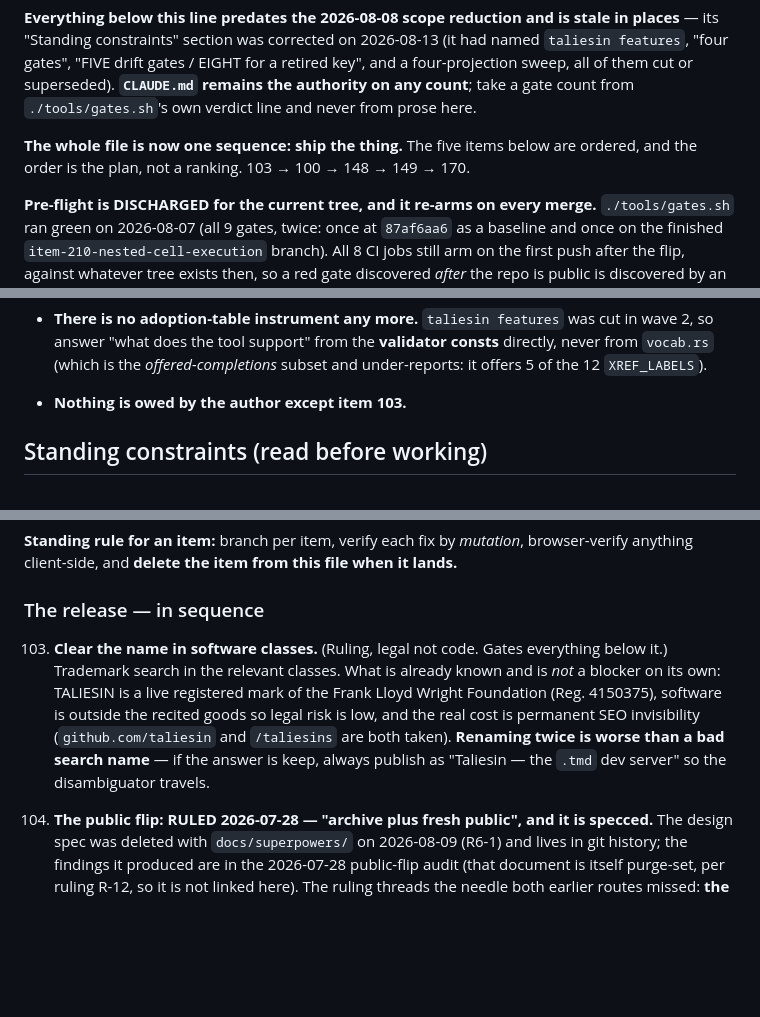
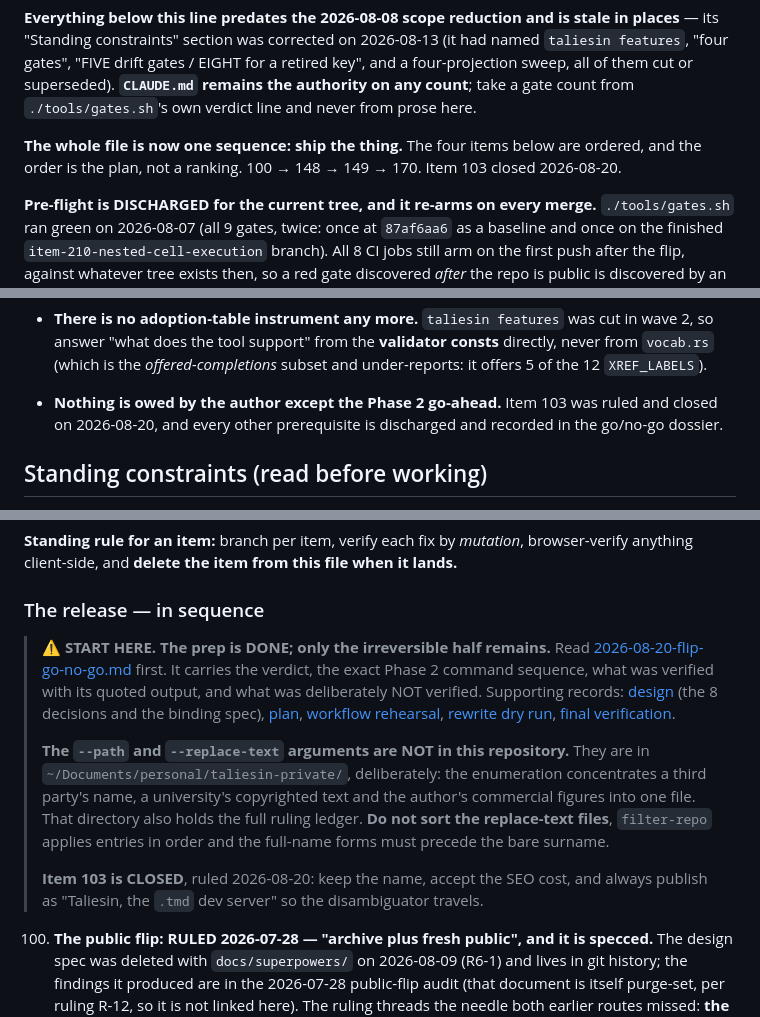
Before and after one commit to AJBogo9/taliesin, a Markdown page: notes/backlog.md, 3 parts joined by grey strips. GitHub-like rendering; blank space fills up the shorter version.

Commit message:
docs(notes): close item 103 and point the backlog at the flip dossier
Item 103 (clear the name) was ruled on 2026-08-20: keep the name, accept the
SEO cost, publish as 'Taliesin, the .tmd dev server' so the disambiguator
travels. Deleted rather than ticked, per this file's own convention that a
landed item leaves the file.

The release sequence gains a START HERE block. Without it a fresh session
reading item 100 would never find the go/no-go dossier or learn that the
Phase 2 arguments deliberately live outside this repository, which is the
single thing most likely to be got wrong on the next attempt.

Also fixes the two dangling references the deletion left: the sequence line
still counted five items and named 103 first, and the standing note still
said item 103 was owed.

```diff
--- a/notes/backlog.md
+++ b/notes/backlog.md
@@ -40,8 +40,8 @@ Roadmap: [ROADMAP.md](ROADMAP.md).
 them cut or superseded). **`CLAUDE.md` remains the authority on any count**; take a gate count
 from `./tools/gates.sh`'s own verdict line and never from prose here.
 
-**The whole file is now one sequence: ship the thing.** The five items below are ordered, and the
-order is the plan, not a ranking. 103 → 100 → 148 → 149 → 170.
+**The whole file is now one sequence: ship the thing.** The four items below are ordered, and the
+order is the plan, not a ranking. 100 → 148 → 149 → 170. Item 103 closed 2026-08-20.
 
 **Pre-flight is DISCHARGED for the current tree, and it re-arms on every merge.**
 `./tools/gates.sh` ran green on 2026-08-07 (all 9 gates, twice: once at `87af6aa6` as a baseline and
@@ -82,7 +82,8 @@ a thing waiting its turn.
   answer "what does the tool support" from the **validator consts** directly, never from
   `vocab.rs` (which is the *offered-completions* subset and under-reports: it offers 5 of the 12
   `XREF_LABELS`).
-- **Nothing is owed by the author except item 103.**
+- **Nothing is owed by the author except the Phase 2 go-ahead.** Item 103 was ruled and closed
+  on 2026-08-20, and every other prerequisite is discharged and recorded in the go/no-go dossier.
 
 ## Standing constraints (read before working)
 
@@ -160,13 +161,26 @@ anything client-side, and **delete the item from this file when it lands.**
 
 ### The release — in sequence
 
-103. **Clear the name in software classes.** (Ruling, legal not code. Gates everything below it.)
-     Trademark search in the relevant classes. What is already known and is *not* a blocker on its
-     own: TALIESIN is a live registered mark of the Frank Lloyd Wright Foundation (Reg. 4150375),
-     software is outside the recited goods so legal risk is low, and the real cost is permanent SEO
-     invisibility (`github.com/taliesin` and `/taliesins` are both taken). **Renaming twice is worse
-     than a bad search name** — if the answer is keep, always publish as "Taliesin — the `.tmd` dev
-     server" so the disambiguator travels.
+> **⚠ START HERE. The prep is DONE; only the irreversible half remains.**
+> Read [2026-08-20-flip-go-no-go.md](2026-08-20-flip-go-no-go.md) first. It carries the
+> verdict, the exact Phase 2 command sequence, what was verified with its quoted output, and
+> what was deliberately NOT verified. Supporting records:
+> [design](2026-08-20-publication-prep-design.md) (the 8 decisions and the binding spec),
+> [plan](2026-08-20-publication-prep-plan.md),
+> [workflow rehearsal](2026-08-20-workflow-rehearsal-log.md),
+> [rewrite dry run](2026-08-20-rewrite-dry-run.md),
+> [final verification](2026-08-20-final-verification.md).
+>
+> **The `--path` and `--replace-text` arguments are NOT in this repository.** They are in
+> `~/Documents/personal/taliesin-private/`, deliberately: the enumeration concentrates a third
+> party's name, a university's copyrighted text and the author's commercial figures into one
+> file. That directory also holds the full ruling ledger. **Do not sort the replace-text
+> files**, `filter-repo` applies entries in order and the full-name forms must precede the
+> bare surname.
+>
+> **Item 103 is CLOSED**, ruled 2026-08-20: keep the name, accept the SEO cost, and always
+> publish as "Taliesin, the `.tmd` dev server" so the disambiguator travels.
+
 
 100. **The public flip: RULED 2026-07-28 — "archive plus fresh public", and it is specced.** The
      design spec was deleted with `docs/superpowers/` on 2026-08-09 (R6-1) and lives in git
```
